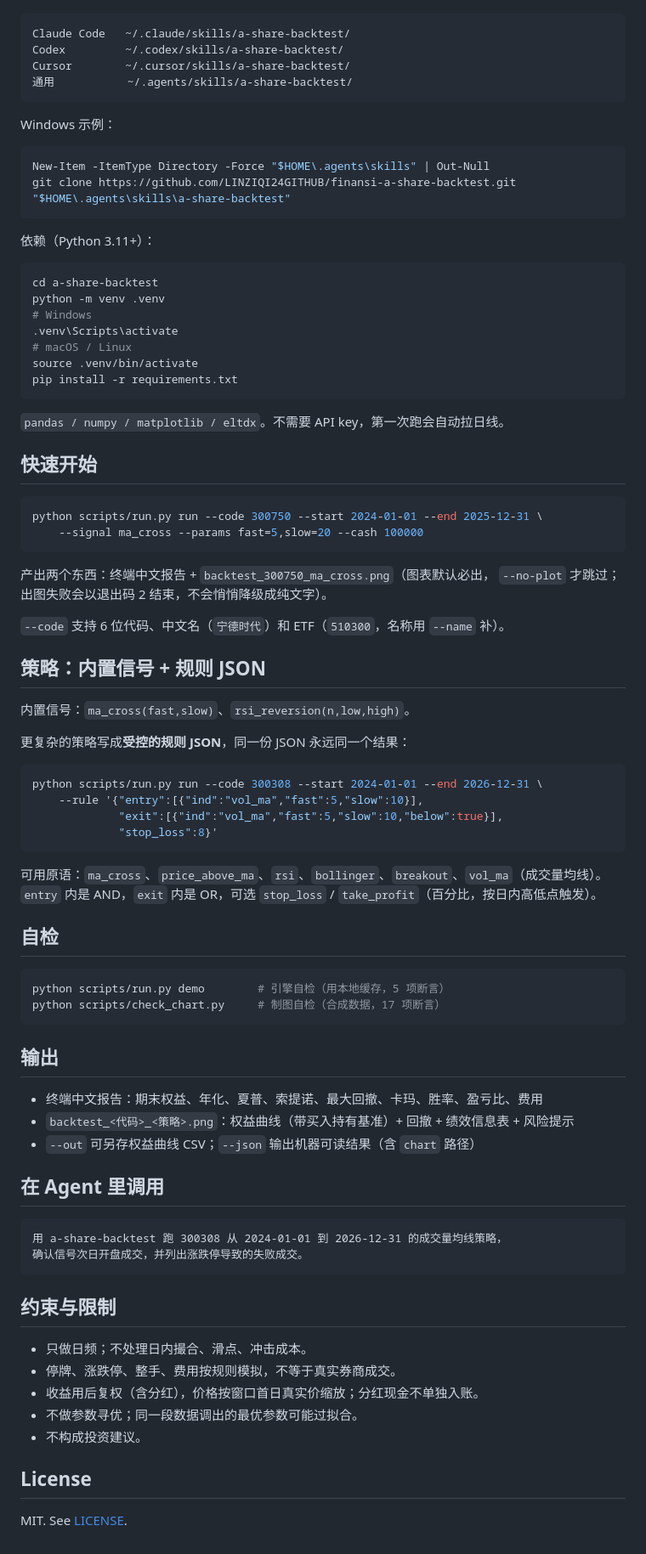
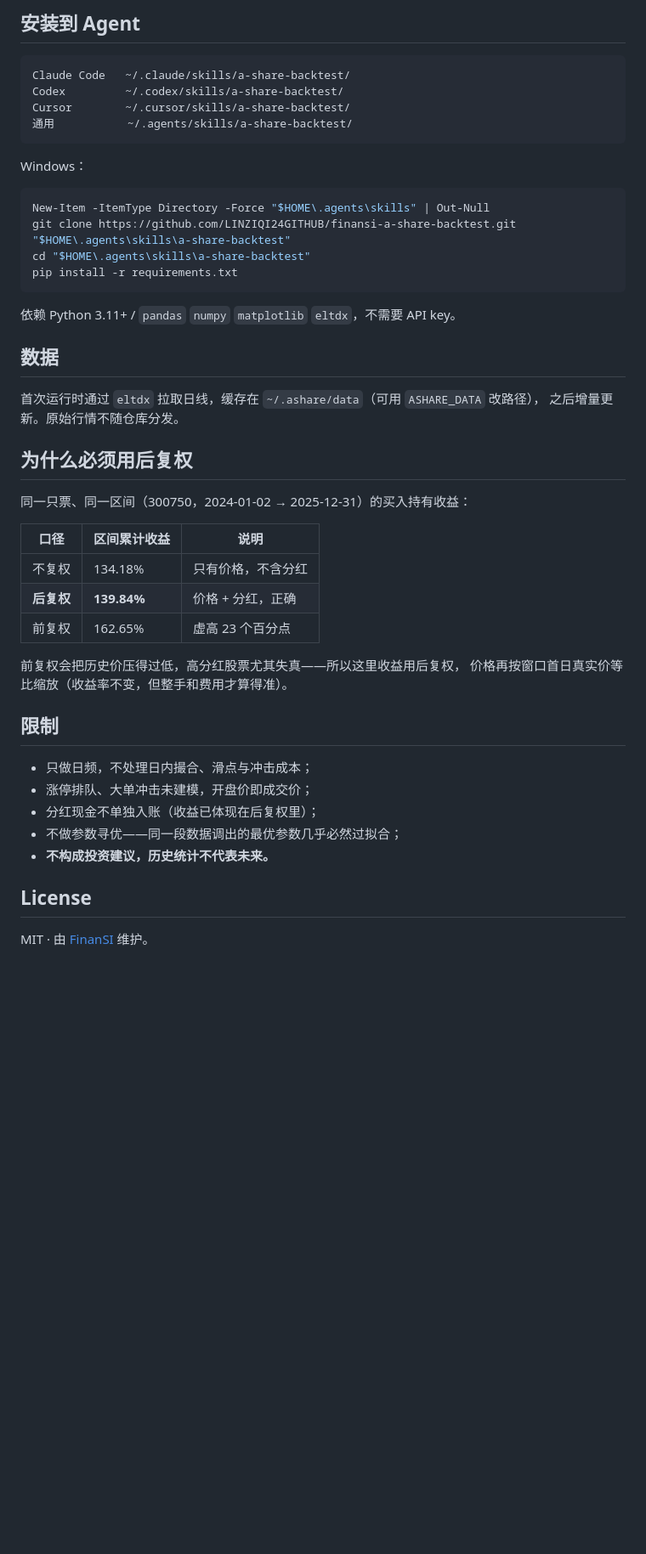
Before and after one commit to LINZIQI24GITHUB/finansi-a-share-backtest, a Markdown page: README.md, the part around one of its changes. Shown at 85% size. GitHub-like rendering; blank space fills up the shorter version.

````diff
--- a/README.md
+++ b/README.md
@@ -23,3 +104,4 @@ git clone https://github.com/LINZIQI24GITHUB/finansi-a-share-backtest.git
+## 安装到 Agent
 
 ```text
 Claude Code   ~/.claude/skills/a-share-backtest/
@@ -28,83 +110,43 @@ Cursor        ~/.cursor/skills/a-share-backtest/
 通用           ~/.agents/skills/a-share-backtest/
 ```
 
-Windows 示例：
+Windows：
 
 ```powershell
 New-Item -ItemType Directory -Force "$HOME\.agents\skills" | Out-Null
 git clone https://github.com/LINZIQI24GITHUB/finansi-a-share-backtest.git "$HOME\.agents\skills\a-share-backtest"
-```
-
-依赖（Python 3.11+）：
-
-```bash
-cd a-share-backtest
-python -m venv .venv
-# Windows
-.venv\Scripts\activate
-# macOS / Linux
-source .venv/bin/activate
+cd "$HOME\.agents\skills\a-share-backtest"
 pip install -r requirements.txt
 ```
 
-`pandas / numpy / matplotlib / eltdx`。不需要 API key，第一次跑会自动拉日线。
+依赖 Python 3.11+ / `pandas` `numpy` `matplotlib` `eltdx`，不需要 API key。
 
-## 快速开始
+## 数据
 
-```bash
-python scripts/run.py run --code 300750 --start 2024-01-01 --end 2025-12-31 \
-    --signal ma_cross --params fast=5,slow=20 --cash 100000
-```
+首次运行时通过 `eltdx` 拉取日线，缓存在 `~/.ashare/data`（可用 `ASHARE_DATA` 改路径），
+之后增量更新。原始行情不随仓库分发。
 
-产出两个东西：终端中文报告 + `backtest_300750_ma_cross.png`（图表默认必出，
-`--no-plot` 才跳过；出图失败会以退出码 2 结束，不会悄悄降级成纯文字）。
+## 为什么必须用后复权
 
-`--code` 支持 6 位代码、中文名（`宁德时代`）和 ETF（`510300`，名称用 `--name` 补）。
+同一只票、同一区间（300750，2024-01-02 → 2025-12-31）的买入持有收益：
 
-## 策略：内置信号 + 规则 JSON
+| 口径 | 区间累计收益 | 说明 |
+|---|---|---|
+| 不复权 | 134.18% | 只有价格，不含分红 |
+| **后复权** | **139.84%** | 价格 + 分红，正确 |
+| 前复权 | 162.65% | 虚高 23 个百分点 |
 
-内置信号：`ma_cross(fast,slow)`、`rsi_reversion(n,low,high)`。
+前复权会把历史价压得过低，高分红股票尤其失真——所以这里收益用后复权，
+价格再按窗口首日真实价等比缩放（收益率不变，但整手和费用才算得准）。
 
-更复杂的策略写成**受控的规则 JSON**，同一份 JSON 永远同一个结果：
+## 限制
 
-```bash
-python scripts/run.py run --code 300308 --start 2024-01-01 --end 2026-12-31 \
-    --rule '{"entry":[{"ind":"vol_ma","fast":5,"slow":10}],
-             "exit":[{"ind":"vol_ma","fast":5,"slow":10,"below":true}],
-             "stop_loss":8}'
-```
-
-可用原语：`ma_cross`、`price_above_ma`、`rsi`、`bollinger`、`breakout`、`vol_ma`（成交量均线）。
-`entry` 内是 AND，`exit` 内是 OR，可选 `stop_loss` / `take_profit`（百分比，按日内高低点触发）。
-
-## 自检
-
-```bash
-python scripts/run.py demo        # 引擎自检（用本地缓存，5 项断言）
-python scripts/check_chart.py     # 制图自检（合成数据，17 项断言）
-```
-
-## 输出
-
-- 终端中文报告：期末权益、年化、夏普、索提诺、最大回撤、卡玛、胜率、盈亏比、费用
-- `backtest_<代码>_<策略>.png`：权益曲线（带买入持有基准）+ 回撤 + 绩效信息表 + 风险提示
-- `--out` 可另存权益曲线 CSV；`--json` 输出机器可读结果（含 `chart` 路径）
-
-## 在 Agent 里调用
-
-```text
-用 a-share-backtest 跑 300308 从 2024-01-01 到 2026-12-31 的成交量均线策略，
-确认信号次日开盘成交，并列出涨跌停导致的失败成交。
-```
-
-## 约束与限制
-
-- 只做日频；不处理日内撮合、滑点、冲击成本。
-- 停牌、涨跌停、整手、费用按规则模拟，不等于真实券商成交。
-- 收益用后复权（含分红），价格按窗口首日真实价缩放；分红现金不单独入账。
-- 不做参数寻优；同一段数据调出的最优参数可能过拟合。
-- 不构成投资建议。
+- 只做日频，不处理日内撮合、滑点与冲击成本；
+- 涨停排队、大单冲击未建模，开盘价即成交价；
+- 分红现金不单独入账（收益已体现在后复权里）；
+- 不做参数寻优——同一段数据调出的最优参数几乎必然过拟合；
+- **不构成投资建议，历史统计不代表未来。**
 
 ## License
 
-MIT. See [LICENSE](LICENSE).
+MIT · 由 [FinanSI](https://finansi.work) 维护。
````
Also changed, not shown: other parts of README.md (+93 -12 lines), docs/example-300750.png (added), docs/example-510300.png (added).
